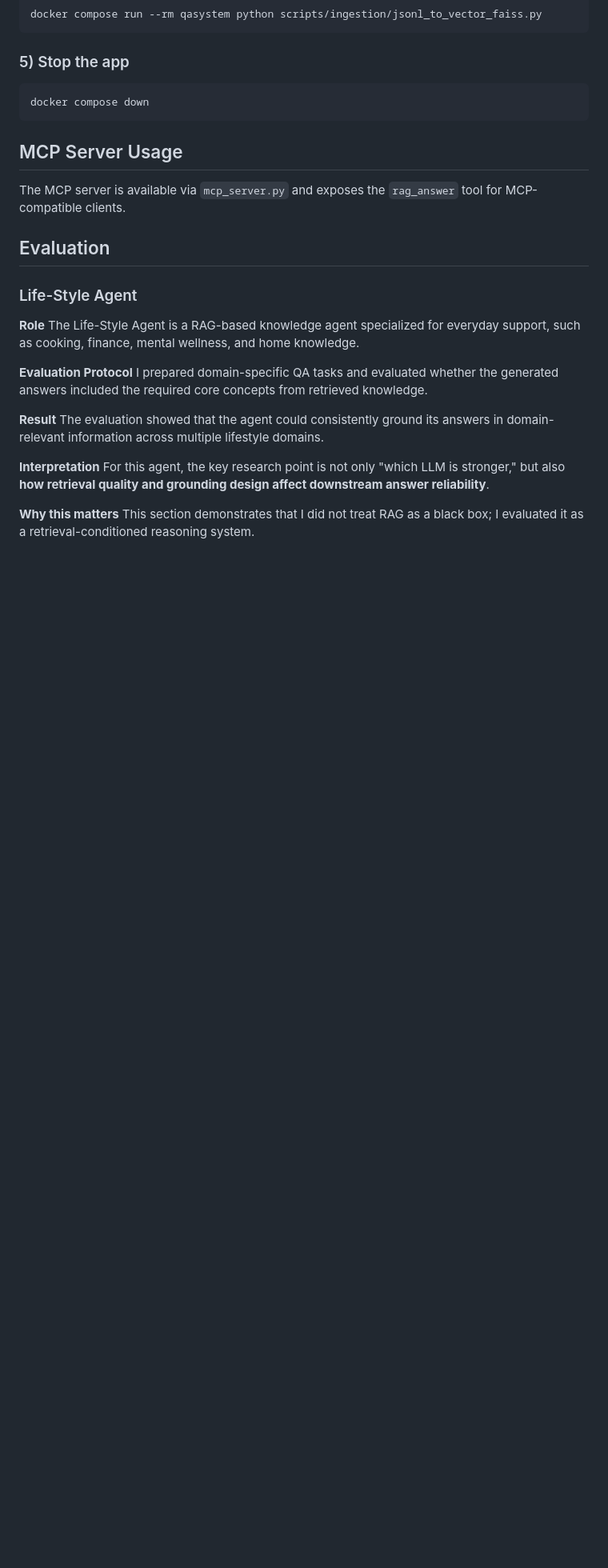
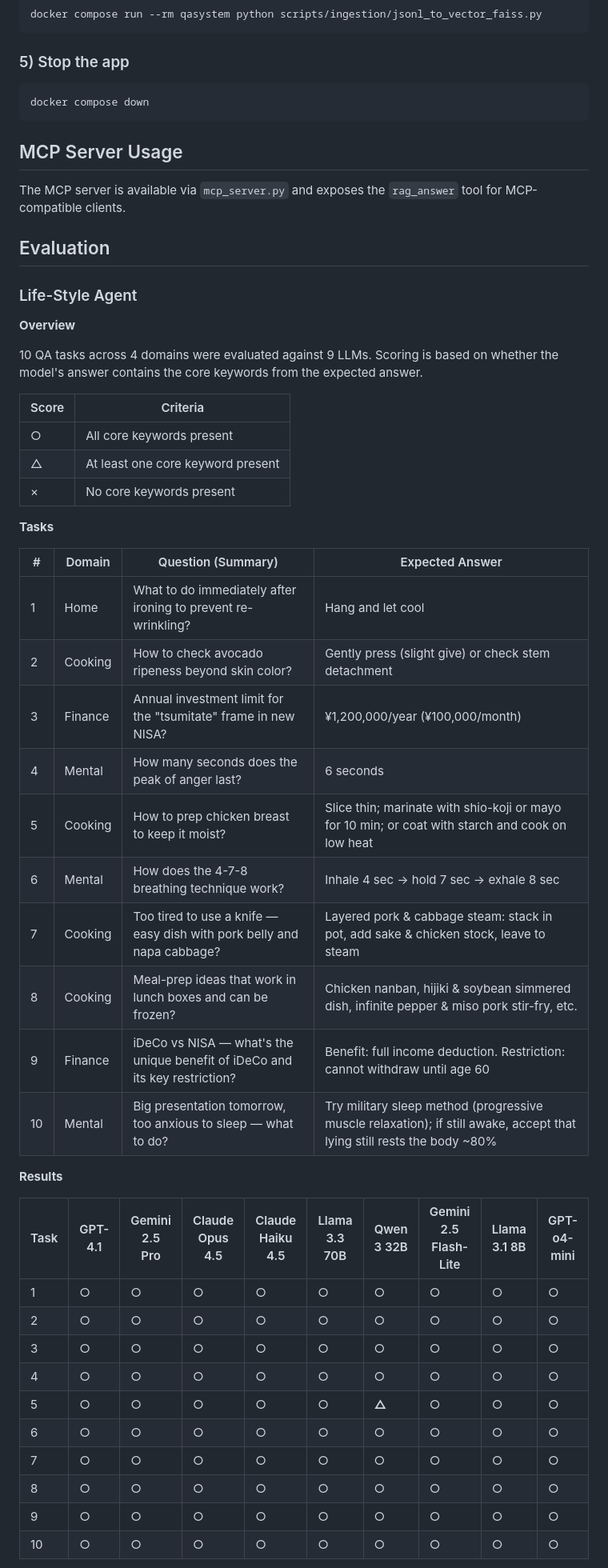
Before and after one commit to kota-kawa/Life-Style-Agent, a Markdown page: README.md, the part around one of its changes. Shown at 80% size. Drawn GitHub-style; blank space fills up the shorter version.

```diff
--- a/README.md
+++ b/README.md
@@ -116,17 +116,43 @@ The MCP server is available via `mcp_server.py` and exposes the `rag_answer` too
 
 ### Life-Style Agent
 
-**Role**
-The Life-Style Agent is a RAG-based knowledge agent specialized for everyday support, such as cooking, finance, mental wellness, and home knowledge.
+**Overview**
 
-**Evaluation Protocol**
-I prepared domain-specific QA tasks and evaluated whether the generated answers included the required core concepts from retrieved knowledge.
+10 QA tasks across 4 domains were evaluated against 9 LLMs. Scoring is based on whether the model's answer contains the core keywords from the expected answer.
 
-**Result**
-The evaluation showed that the agent could consistently ground its answers in domain-relevant information across multiple lifestyle domains.
+| Score | Criteria |
+|---|---|
+| ○ | All core keywords present |
+| △ | At least one core keyword present |
+| × | No core keywords present |
 
-**Interpretation**
-For this agent, the key research point is not only "which LLM is stronger," but also **how retrieval quality and grounding design affect downstream answer reliability**.
+**Tasks**
 
-**Why this matters**
-This section demonstrates that I did not treat RAG as a black box; I evaluated it as a retrieval-conditioned reasoning system.
+| # | Domain | Question (Summary) | Expected Answer |
+|---|---|---|---|
+| 1 | Home | What to do immediately after ironing to prevent re-wrinkling? | Hang and let cool |
+| 2 | Cooking | How to check avocado ripeness beyond skin color? | Gently press (slight give) or check stem detachment |
+| 3 | Finance | Annual investment limit for the "tsumitate" frame in new NISA? | ¥1,200,000/year (¥100,000/month) |
+| 4 | Mental | How many seconds does the peak of anger last? | 6 seconds |
+| 5 | Cooking | How to prep chicken breast to keep it moist? | Slice thin; marinate with shio-koji or mayo for 10 min; or coat with starch and cook on low heat |
+| 6 | Mental | How does the 4-7-8 breathing technique work? | Inhale 4 sec → hold 7 sec → exhale 8 sec |
+| 7 | Cooking | Too tired to use a knife — easy dish with pork belly and napa cabbage? | Layered pork & cabbage steam: stack in pot, add sake & chicken stock, leave to steam |
+| 8 | Cooking | Meal-prep ideas that work in lunch boxes and can be frozen? | Chicken nanban, hijiki & soybean simmered dish, infinite pepper & miso pork stir-fry, etc. |
+| 9 | Finance | iDeCo vs NISA — what's the unique benefit of iDeCo and its key restriction? | Benefit: full income deduction. Restriction: cannot withdraw until age 60 |
+| 10 | Mental | Big presentation tomorrow, too anxious to sleep — what to do? | Try military sleep method (progressive muscle relaxation); if still awake, accept that lying still rests the body ~80% |
+
+**Results**
+
+| Task | GPT-4.1 | Gemini 2.5 Pro | Claude Opus 4.5 | Claude Haiku 4.5 | Llama 3.3 70B | Qwen 3 32B | Gemini 2.5 Flash-Lite | Llama 3.1 8B | GPT-o4-mini |
+|---|---|---|---|---|---|---|---|---|---|
+| 1 | ○ | ○ | ○ | ○ | ○ | ○ | ○ | ○ | ○ |
+| 2 | ○ | ○ | ○ | ○ | ○ | ○ | ○ | ○ | ○ |
+| 3 | ○ | ○ | ○ | ○ | ○ | ○ | ○ | ○ | ○ |
+| 4 | ○ | ○ | ○ | ○ | ○ | ○ | ○ | ○ | ○ |
+| 5 | ○ | ○ | ○ | ○ | ○ | **△** | ○ | ○ | ○ |
+| 6 | ○ | ○ | ○ | ○ | ○ | ○ | ○ | ○ | ○ |
+| 7 | ○ | ○ | ○ | ○ | ○ | ○ | ○ | ○ | ○ |
+| 8 | ○ | ○ | ○ | ○ | ○ | ○ | ○ | ○ | ○ |
+| 9 | ○ | ○ | ○ | ○ | ○ | ○ | ○ | ○ | ○ |
+| 10 | ○ | ○ | ○ | ○ | ○ | ○ | ○ | ○ | ○ |
+
```
Also changed, not shown: other parts of README.md (+46 -10 lines).
